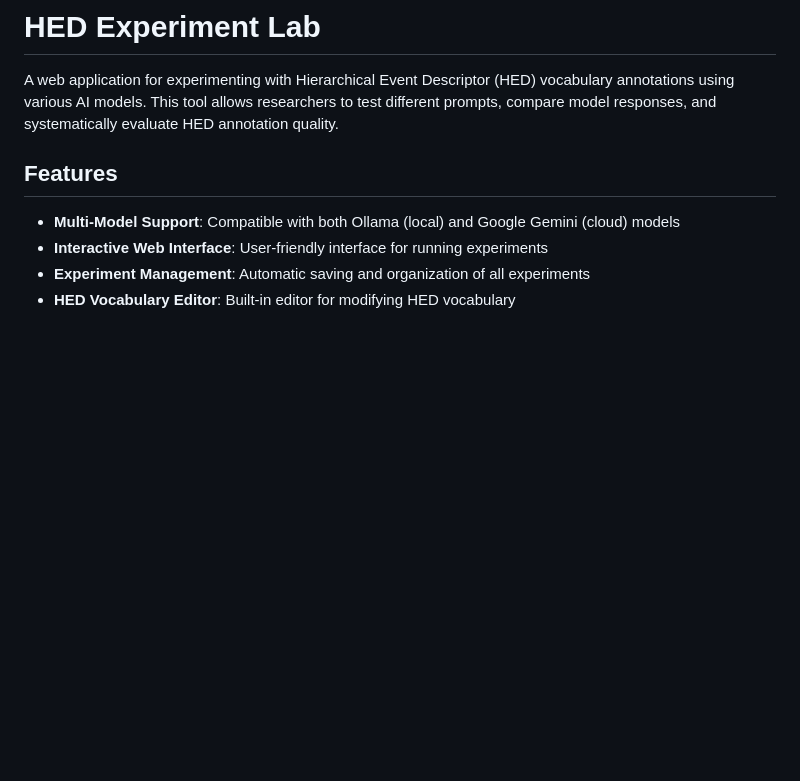
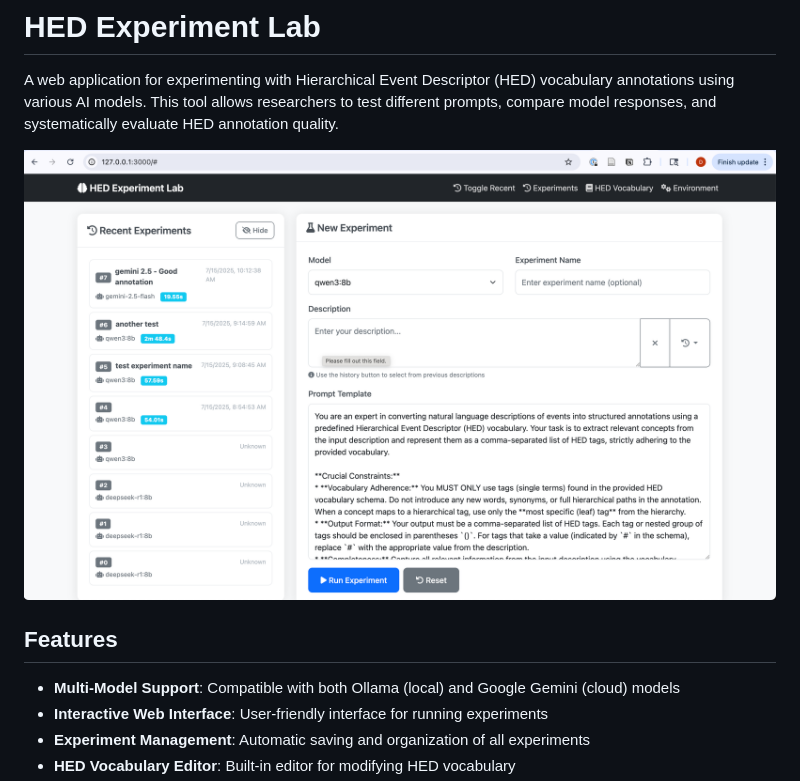
Before and after one commit to dungscout96/prompt-experiment, a Markdown page: README.md, the part around the change. Drawn GitHub-style; pictures changed too: image.png (added); blank space fills up the shorter version.

```diff
--- a/README.md
+++ b/README.md
@@ -1,6 +1,8 @@
 # HED Experiment Lab
 
 A web application for experimenting with Hierarchical Event Descriptor (HED) vocabulary annotations using various AI models. This tool allows researchers to test different prompts, compare model responses, and systematically evaluate HED annotation quality.
+
+![alt text](image.png)
 
 ## Features
 
```
